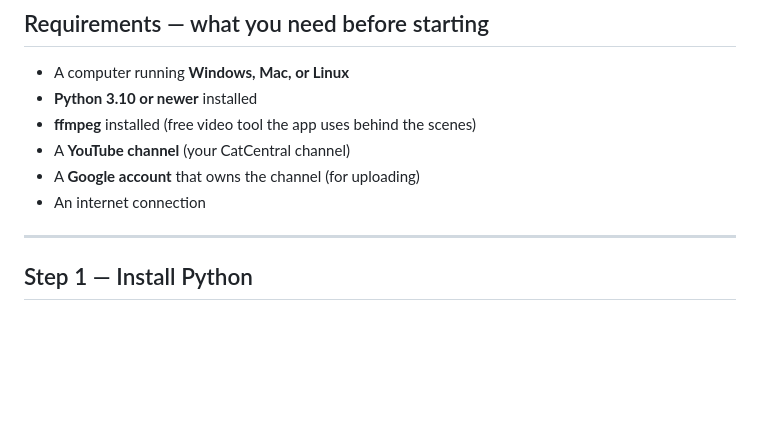
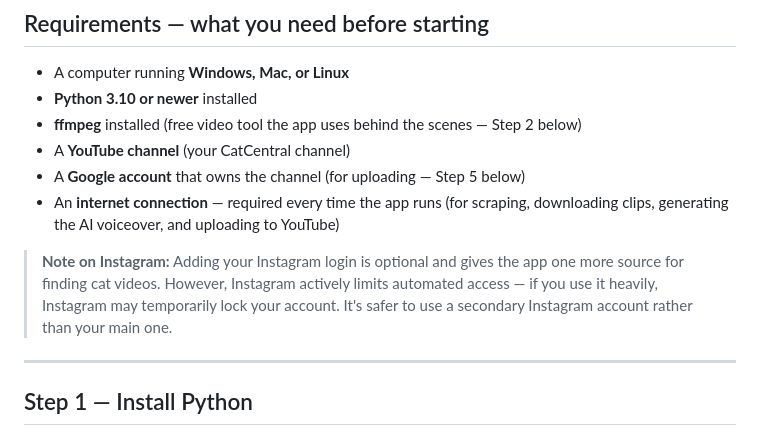
Before and after one commit to Shogunyan/CatCentral-youtube-shorts-video-maker, a Markdown page: README.md, the part around the change. Rendered like a GitHub page; blank space fills up the shorter version.

Commit message:
Update README: clarify internet requirement and Instagram risk
- Requirements section now explicitly states internet is needed at runtime
  (scraping, edge-tts voiceover, uploading all require connectivity)
- Add Instagram warning about account lockout risk when using automation

https://claude.ai/code/session_01NKekXp6QsrQfhhpKwB4t3c

```diff
--- a/README.md
+++ b/README.md
@@ -22,10 +22,12 @@ You set it up once and it runs 3 times a day automatically (default: 9am, 2pm, 7
 
 - A computer running **Windows, Mac, or Linux**
 - **Python 3.10 or newer** installed
-- **ffmpeg** installed (free video tool the app uses behind the scenes)
+- **ffmpeg** installed (free video tool the app uses behind the scenes — Step 2 below)
 - A **YouTube channel** (your CatCentral channel)
-- A **Google account** that owns the channel (for uploading)
-- An internet connection
+- A **Google account** that owns the channel (for uploading — Step 5 below)
+- An **internet connection** — required every time the app runs (for scraping, downloading clips, generating the AI voiceover, and uploading to YouTube)
+
+> **Note on Instagram:** Adding your Instagram login is optional and gives the app one more source for finding cat videos. However, Instagram actively limits automated access — if you use it heavily, Instagram may temporarily lock your account. It's safer to use a secondary Instagram account rather than your main one.
 
 ---
 
```
